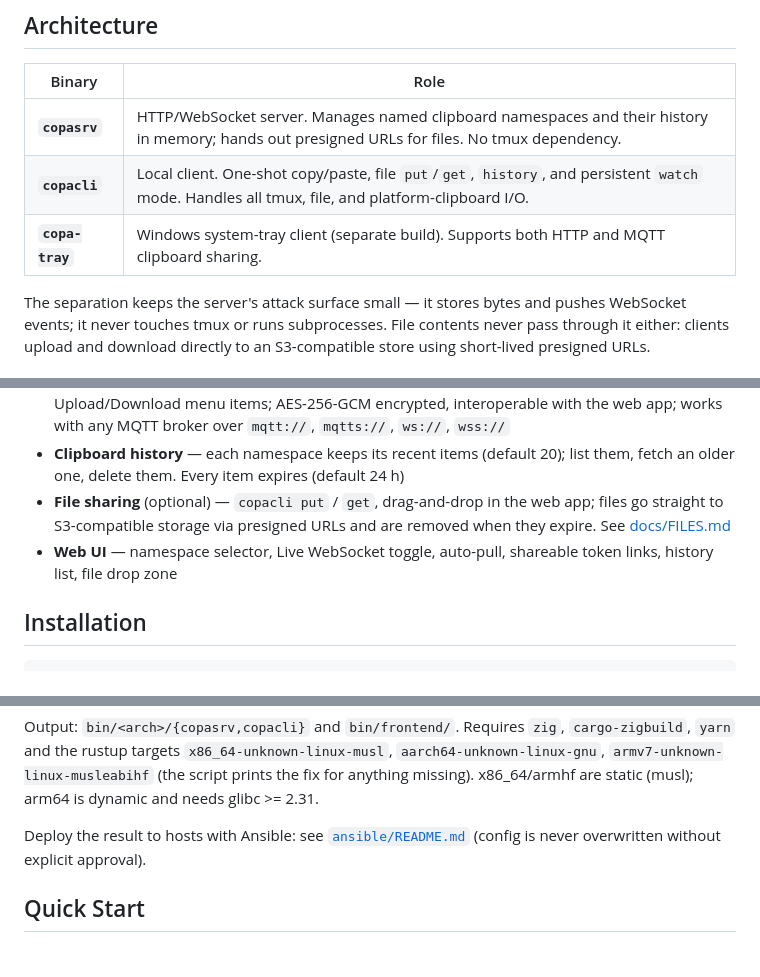
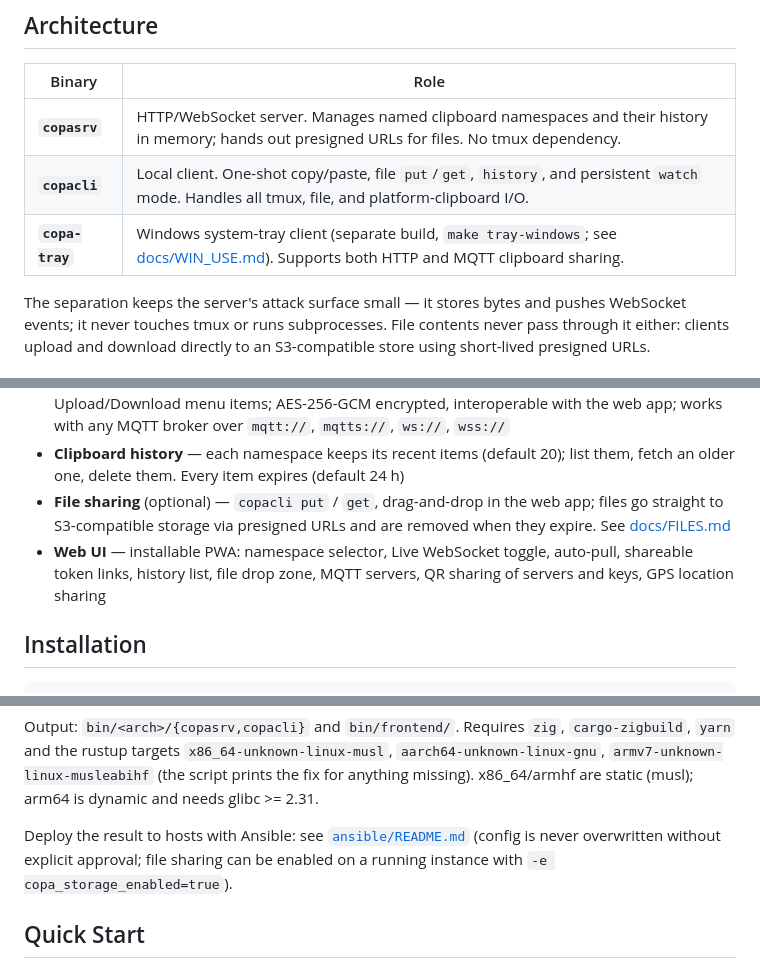
Before and after one commit to PexMor/copa, a Markdown page: README.md, 3 parts joined by grey strips. Drawn GitHub-style.

```diff
--- a/README.md
+++ b/README.md
@@ -8,7 +8,7 @@
 |--------|------|
 | **`copasrv`** | HTTP/WebSocket server. Manages named clipboard namespaces and their history in memory; hands out presigned URLs for files. No tmux dependency. |
 | **`copacli`** | Local client. One-shot copy/paste, file `put`/`get`, `history`, and persistent `watch` mode. Handles all tmux, file, and platform-clipboard I/O. |
-| **`copa-tray`** | Windows system-tray client (separate build). Supports both HTTP and MQTT clipboard sharing. |
+| **`copa-tray`** | Windows system-tray client (separate build, `make tray-windows`; see [docs/WIN_USE.md](docs/WIN_USE.md)). Supports both HTTP and MQTT clipboard sharing. |
 
 The separation keeps the server's attack surface small — it stores bytes and pushes WebSocket events; it never touches tmux or runs subprocesses. File contents never pass through it either: clients upload and download directly to an S3-compatible store using short-lived presigned URLs.
 
@@ -22,7 +22,7 @@ The separation keeps the server's attack surface small — it stores bytes and p
 - **MQTT clipboard sharing** — `copacli mqtt-pub/mqtt-get/mqtt-sub` and copa-tray Upload/Download menu items; AES-256-GCM encrypted, interoperable with the web app; works with any MQTT broker over `mqtt://`, `mqtts://`, `ws://`, `wss://`
 - **Clipboard history** — each namespace keeps its recent items (default 20); list them, fetch an older one, delete them. Every item expires (default 24 h)
 - **File sharing** (optional) — `copacli put` / `get`, drag-and-drop in the web app; files go straight to S3-compatible storage via presigned URLs and are removed when they expire. See [docs/FILES.md](docs/FILES.md)
-- **Web UI** — namespace selector, Live WebSocket toggle, auto-pull, shareable token links, history list, file drop zone
+- **Web UI** — installable PWA: namespace selector, Live WebSocket toggle, auto-pull, shareable token links, history list, file drop zone, MQTT servers, QR sharing of servers and keys, GPS location sharing
 
 ## Installation
 
@@ -53,7 +53,8 @@ Output: `bin/<arch>/{copasrv,copacli}` and `bin/frontend/`. Requires `zig`, `car
 x86_64/armhf are static (musl); arm64 is dynamic and needs glibc >= 2.31.
 
 Deploy the result to hosts with Ansible: see [`ansible/README.md`](ansible/README.md)
-(config is never overwritten without explicit approval).
+(config is never overwritten without explicit approval; file sharing can be enabled on a running
+instance with `-e copa_storage_enabled=true`).
 
 ## Quick Start
 
```
Also changed, not shown: other parts of README.md (+13 -2 lines), CHANGELOG.md (+44 -18 lines).
